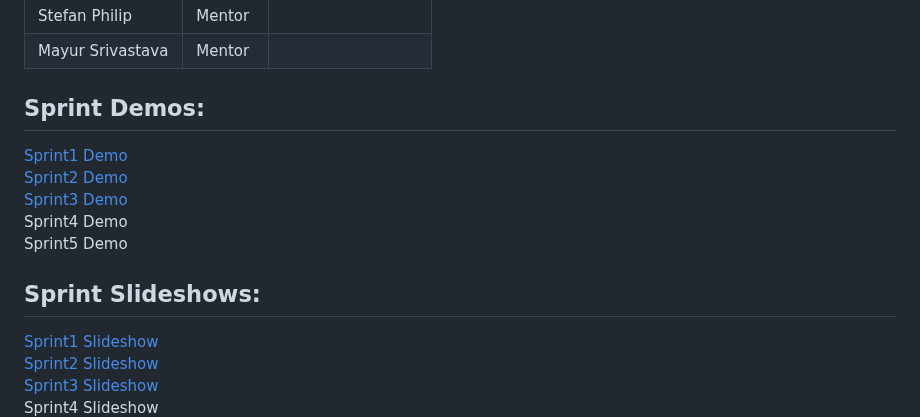
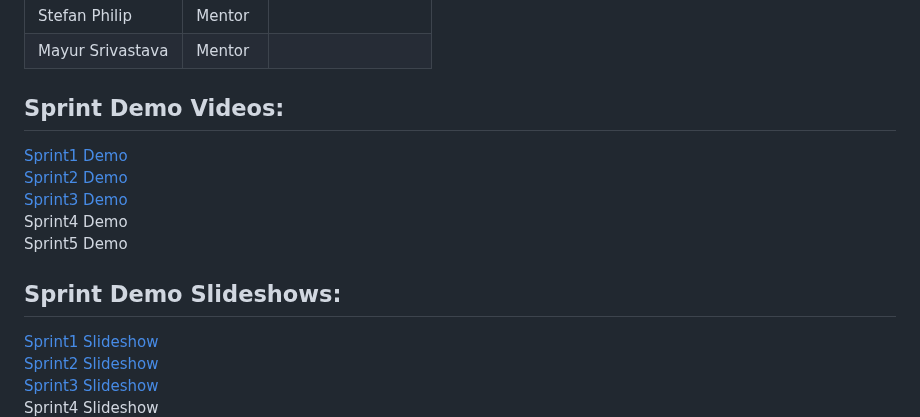
Before and after one commit to EC528-Fall-2024/async-batch-cloud-llms, a Markdown page: README.md, the part around the change. Rendered like a GitHub page.

```diff
--- a/README.md
+++ b/README.md
@@ -15,7 +15,7 @@
 | Stefan Philip | Mentor |        |
 | Mayur Srivastava          | Mentor |       |
 
-## Sprint Demos:
+## Sprint Demo Videos:
 [Sprint1 Demo](https://drive.google.com/file/d/1AckVEbBgkP-q0t7MMwMPyFpk_JpBOWmr/view?usp=sharing)
 [Sprint2 Demo](https://drive.google.com/file/d/1NjymlgsvtWI8tLfMjFaLiHEr-3TgZ8N5/view?usp=sharing)
 [Sprint3 Demo](https://drive.google.com/file/d/16_lV_df1BlzsAY3tFrf_6CKKA9yntzWA/view?usp=sharing)
@@ -23,7 +23,7 @@ Sprint4 Demo
 Sprint5 Demo
 
 
-## Sprint Slideshows:
+## Sprint Demo Slideshows:
 [Sprint1 Slideshow](https://docs.google.com/presentation/d/14M9Q9WwM2tktHl2NyspCqJEftkKHSECiHJnucQ3VKqw/edit?usp=sharing)
 [Sprint2 Slideshow](https://docs.google.com/presentation/d/1h4vzF_IGO_7xRFhTZ4Gz1gRdLEJGcvXHZI2-pYbjRF4/edit?usp=sharing)
 [Sprint3 Slideshow](https://docs.google.com/presentation/d/1f_77tuTC3z717qgW_xtFdsB0G6VBBOTUwqp2TKolrZM/edit?usp=sharing)
```
